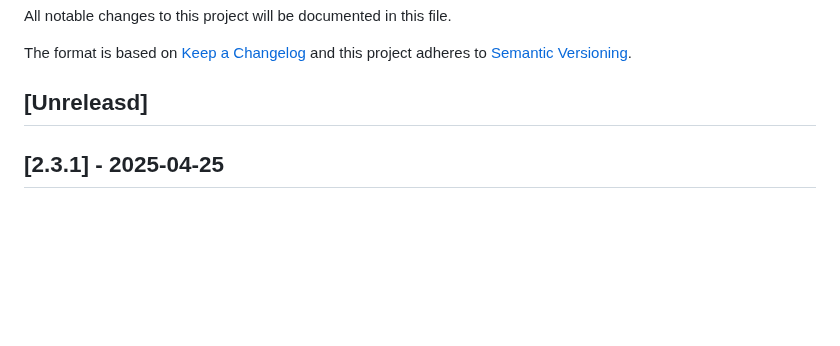
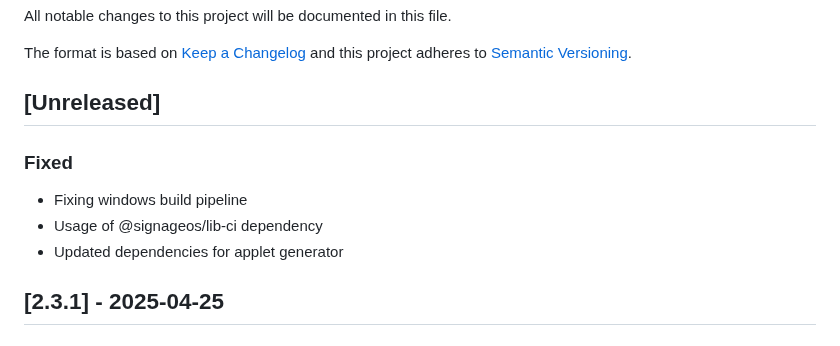
Before and after one commit to signageos/cli, a Markdown page: CHANGELOG.md, the part around the change. Rendered like a GitHub page; blank space fills up the shorter version.

Commit message:
Updated changelog

```diff
--- a/CHANGELOG.md
+++ b/CHANGELOG.md
@@ -4,7 +4,11 @@ All notable changes to this project will be documented in this file.
 The format is based on [Keep a Changelog](http://keepachangelog.com/en/1.0.0/)
 and this project adheres to [Semantic Versioning](http://semver.org/spec/v2.0.0.html).
 
-## [Unreleasd]
+## [Unreleased]
+### Fixed
+- Fixing windows build pipeline
+- Usage of @signageos/lib-ci dependency
+- Updated dependencies for applet generator
 
 ## [2.3.1] - 2025-04-25
 ### Fixed
```
